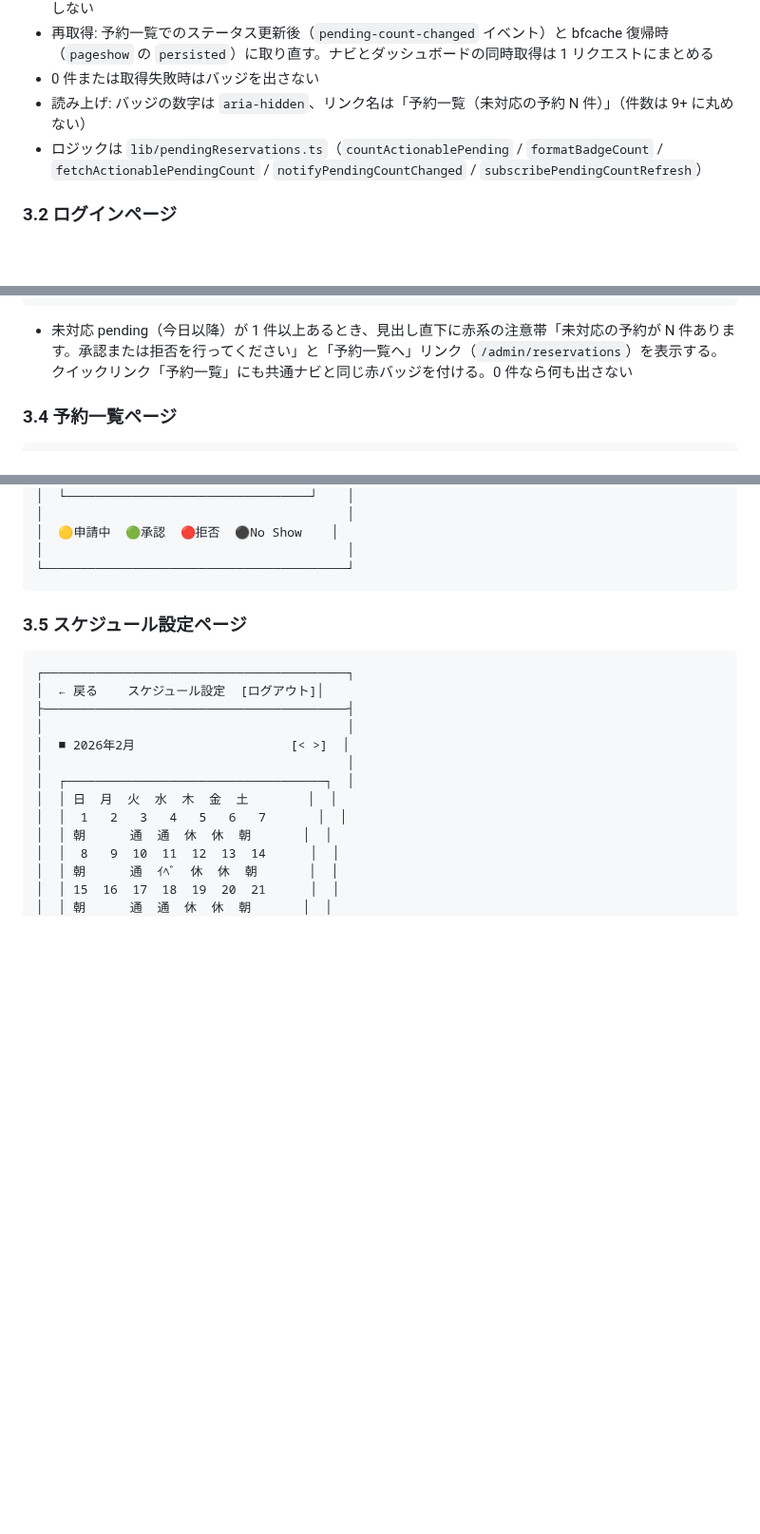
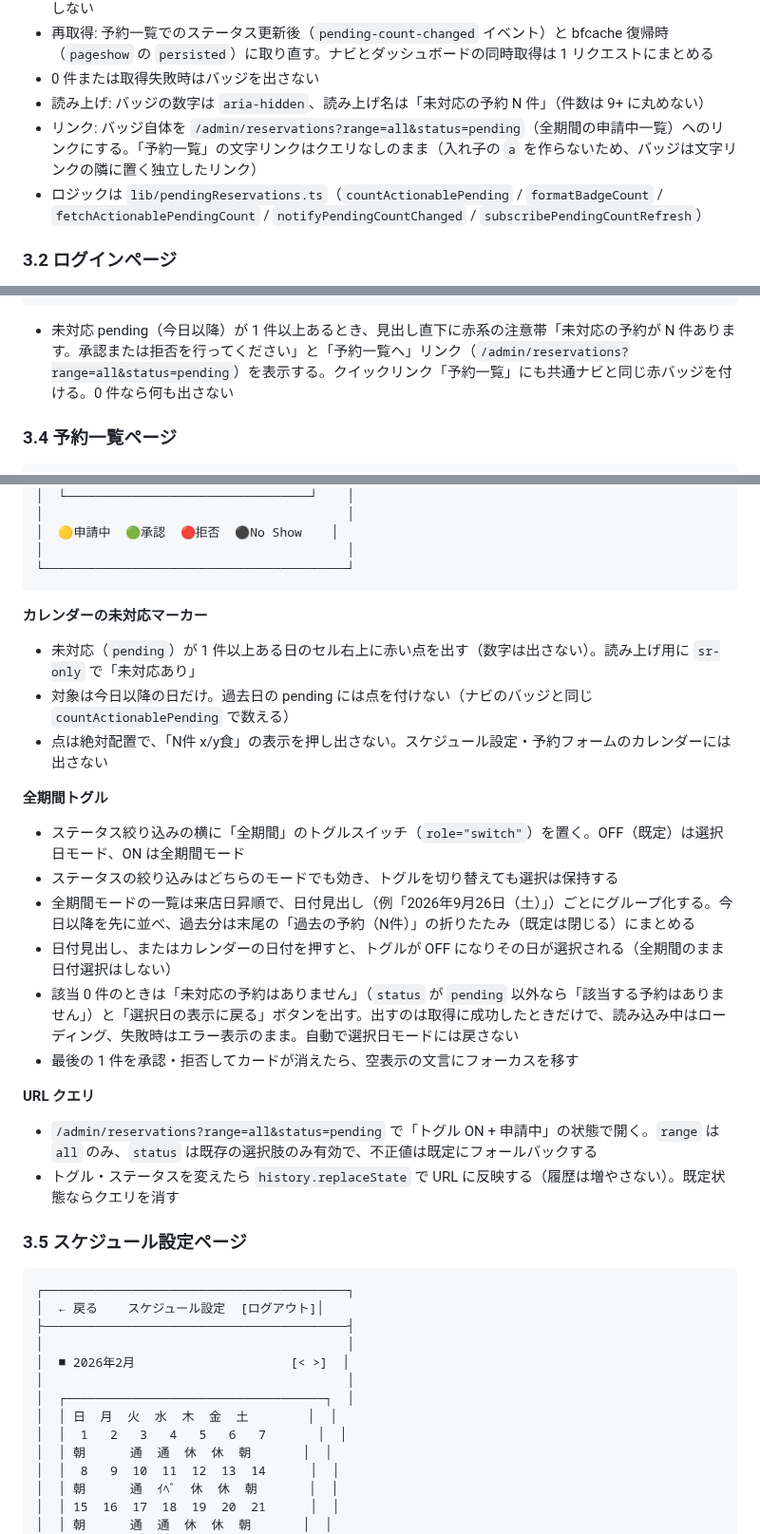
Before and after one commit to cergijame101007/satehits, a Markdown page: docs/screen_transition.md, 3 parts joined by grey strips. Shown at 95% size. Drawn GitHub-style; blank space fills up the shorter version.

Commit message:
docs: 未対応マーカーと全期間トグルの仕様とテストケースを追記

````diff
--- a/docs/screen_transition.md
+++ b/docs/screen_transition.md
@@ -240,7 +240,8 @@ flowchart TB
 - 取得: 認証確認後に `GET /admin/reservations?status=pending` を非同期で呼び、ページ描画はブロックしない
 - 再取得: 予約一覧でのステータス更新後（`pending-count-changed` イベント）と bfcache 復帰時（`pageshow` の `persisted`）に取り直す。ナビとダッシュボードの同時取得は 1 リクエストにまとめる
 - 0 件または取得失敗時はバッジを出さない
-- 読み上げ: バッジの数字は `aria-hidden`、リンク名は「予約一覧（未対応の予約 N 件）」（件数は 9+ に丸めない）
+- 読み上げ: バッジの数字は `aria-hidden`、読み上げ名は「未対応の予約 N 件」（件数は 9+ に丸めない）
+- リンク: バッジ自体を `/admin/reservations?range=all&status=pending`（全期間の申請中一覧）へのリンクにする。「予約一覧」の文字リンクはクエリなしのまま（入れ子の `a` を作らないため、バッジは文字リンクの隣に置く独立したリンク）
 - ロジックは `lib/pendingReservations.ts`（`countActionablePending` / `formatBadgeCount` / `fetchActionablePendingCount` / `notifyPendingCountChanged` / `subscribePendingCountRefresh`）
 
 ### 3.2 ログインページ
@@ -299,7 +300,7 @@ flowchart TB
 └─────────────────────────────────────────┘
 ```
 
-- 未対応 pending（今日以降）が 1 件以上あるとき、見出し直下に赤系の注意帯「未対応の予約が N 件あります。承認または拒否を行ってください」と「予約一覧へ」リンク（`/admin/reservations`）を表示する。クイックリンク「予約一覧」にも共通ナビと同じ赤バッジを付ける。0 件なら何も出さない
+- 未対応 pending（今日以降）が 1 件以上あるとき、見出し直下に赤系の注意帯「未対応の予約が N 件あります。承認または拒否を行ってください」と「予約一覧へ」リンク（`/admin/reservations?range=all&status=pending`）を表示する。クイックリンク「予約一覧」にも共通ナビと同じ赤バッジを付ける。0 件なら何も出さない
 
 ### 3.4 予約一覧ページ
 
@@ -334,6 +335,26 @@ flowchart TB
 │                                         │
 └─────────────────────────────────────────┘
 ```
+
+**カレンダーの未対応マーカー**
+
+- 未対応（`pending`）が 1 件以上ある日のセル右上に赤い点を出す（数字は出さない）。読み上げ用に `sr-only` で「未対応あり」
+- 対象は今日以降の日だけ。過去日の pending には点を付けない（ナビのバッジと同じ `countActionablePending` で数える）
+- 点は絶対配置で、「N件 x/y食」の表示を押し出さない。スケジュール設定・予約フォームのカレンダーには出さない
+
+**全期間トグル**
+
+- ステータス絞り込みの横に「全期間」のトグルスイッチ（`role="switch"`）を置く。OFF（既定）は選択日モード、ON は全期間モード
+- ステータスの絞り込みはどちらのモードでも効き、トグルを切り替えても選択は保持する
+- 全期間モードの一覧は来店日昇順で、日付見出し（例「2026年9月26日（土）」）ごとにグループ化する。今日以降を先に並べ、過去分は末尾の「過去の予約（N件）」の折りたたみ（既定は閉じる）にまとめる
+- 日付見出し、またはカレンダーの日付を押すと、トグルが OFF になりその日が選択される（全期間のまま日付選択はしない）
+- 該当 0 件のときは「未対応の予約はありません」（`status` が `pending` 以外なら「該当する予約はありません」）と「選択日の表示に戻る」ボタンを出す。出すのは取得に成功したときだけで、読み込み中はローディング、失敗時はエラー表示のまま。自動で選択日モードには戻さない
+- 最後の 1 件を承認・拒否してカードが消えたら、空表示の文言にフォーカスを移す
+
+**URL クエリ**
+
+- `/admin/reservations?range=all&status=pending` で「トグル ON + 申請中」の状態で開く。`range` は `all` のみ、`status` は既存の選択肢のみ有効で、不正値は既定にフォールバックする
+- トグル・ステータスを変えたら `history.replaceState` で URL に反映する（履歴は増やさない）。既定状態ならクエリを消す
 
 ### 3.5 スケジュール設定ページ
 
````
Also changed, not shown: docs/test_design.md (+7 -0 lines).
